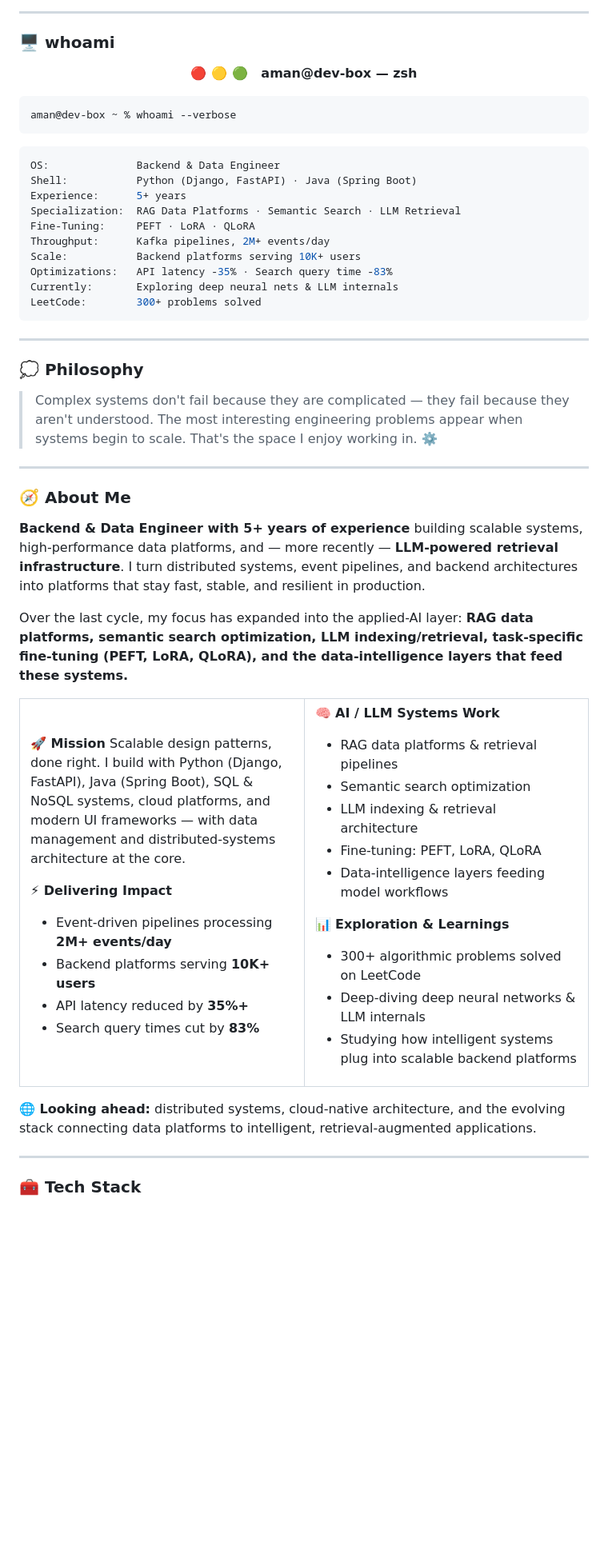
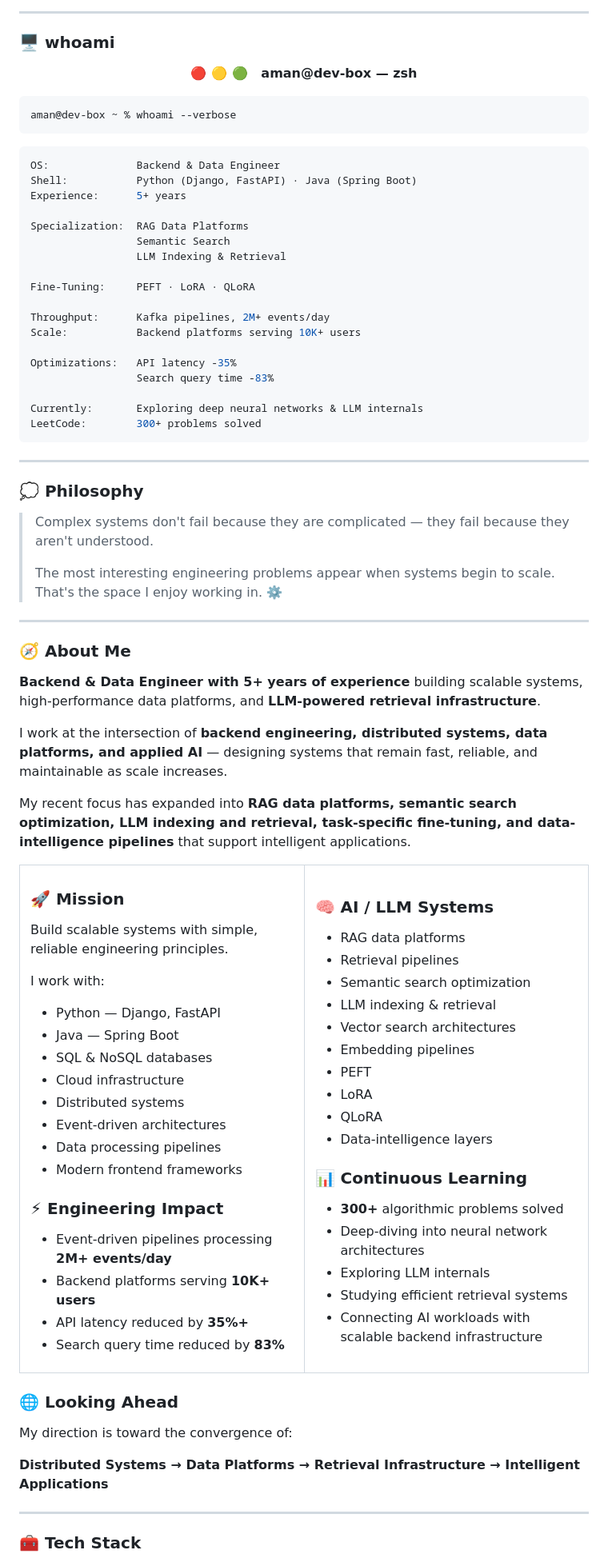
Before and after one commit to A1man1/A1man1, a Markdown page: Readme.md, the part around one of its changes. Shown at 80% size. GitHub-like rendering; blank space fills up the shorter version.

````diff
--- a/Readme.md
+++ b/Readme.md
@@ -15,21 +31,32 @@
 
 ### 🖥️ whoami
 
-<p align="center"><b>🔴 🟡 🟢 &nbsp; aman@dev-box — zsh</b></p>
+<p align="center">
+  <b>🔴 🟡 🟢 &nbsp; aman@dev-box — zsh</b>
+</p>
 
 ```bash
 aman@dev-box ~ % whoami --verbose
 ```
+
 ```yaml
 OS:              Backend & Data Engineer
 Shell:           Python (Django, FastAPI) · Java (Spring Boot)
 Experience:      5+ years
-Specialization:  RAG Data Platforms · Semantic Search · LLM Retrieval
+
+Specialization:  RAG Data Platforms
+                 Semantic Search
+                 LLM Indexing & Retrieval
+
 Fine-Tuning:     PEFT · LoRA · QLoRA
+
 Throughput:      Kafka pipelines, 2M+ events/day
 Scale:           Backend platforms serving 10K+ users
-Optimizations:   API latency -35% · Search query time -83%
-Currently:       Exploring deep neural nets & LLM internals
+
+Optimizations:   API latency -35%
+                 Search query time -83%
+
+Currently:       Exploring deep neural networks & LLM internals
 LeetCode:        300+ problems solved
 ```
 
@@ -38,49 +65,80 @@ LeetCode:        300+ problems solved
 ### 💭 Philosophy
 
 > Complex systems don't fail because they are complicated — they fail because they aren't understood.
-> The most interesting engineering problems appear when systems begin to scale. That's the space I enjoy working in. ⚙️
+>
+> The most interesting engineering problems appear when systems begin to scale.
+> That's the space I enjoy working in. ⚙️
 
 ---
 
 ### 🧭 About Me
 
-**Backend & Data Engineer with 5+ years of experience** building scalable systems, high-performance data platforms, and — more recently — **LLM-powered retrieval infrastructure**. I turn distributed systems, event pipelines, and backend architectures into platforms that stay fast, stable, and resilient in production.
+**Backend & Data Engineer with 5+ years of experience** building scalable systems, high-performance data platforms, and **LLM-powered retrieval infrastructure**.
 
-Over the last cycle, my focus has expanded into the applied-AI layer: **RAG data platforms, semantic search optimization, LLM indexing/retrieval, task-specific fine-tuning (PEFT, LoRA, QLoRA), and the data-intelligence layers that feed these systems.**
+I work at the intersection of **backend engineering, distributed systems, data platforms, and applied AI** — designing systems that remain fast, reliable, and maintainable as scale increases.
+
+My recent focus has expanded into **RAG data platforms, semantic search optimization, LLM indexing and retrieval, task-specific fine-tuning, and data-intelligence pipelines** that support intelligent applications.
 
 <table>
 <tr>
 <td width="50%" valign="top">
 
-**🚀 Mission**
-Scalable design patterns, done right. I build with Python (Django, FastAPI), Java (Spring Boot), SQL & NoSQL systems, cloud platforms, and modern UI frameworks — with data management and distributed-systems architecture at the core.
+### 🚀 Mission
 
-**⚡ Delivering Impact**
-- Event-driven pipelines processing **2M+ events/day**
-- Backend platforms serving **10K+ users**
-- API latency reduced by **35%+**
-- Search query times cut by **83%**
+Build scalable systems with simple, reliable engineering principles.
+
+I work with:
+
+* Python — Django, FastAPI
+* Java — Spring Boot
+* SQL & NoSQL databases
+* Cloud infrastructure
+* Distributed systems
+* Event-driven architectures
+* Data processing pipelines
+* Modern frontend frameworks
+
+### ⚡ Engineering Impact
+
+* Event-driven pipelines processing **2M+ events/day**
+* Backend platforms serving **10K+ users**
+* API latency reduced by **35%+**
+* Search query time reduced by **83%**
 
 </td>
+
 <td width="50%" valign="top">
 
-**🧠 AI / LLM Systems Work**
-- RAG data platforms & retrieval pipelines
-- Semantic search optimization
-- LLM indexing & retrieval architecture
-- Fine-tuning: PEFT, LoRA, QLoRA
-- Data-intelligence layers feeding model workflows
+### 🧠 AI / LLM Systems
 
-**📊 Exploration & Learnings**
-- 300+ algorithmic problems solved on LeetCode
-- Deep-diving deep neural networks & LLM internals
-- Studying how intelligent systems plug into scalable backend platforms
+* RAG data platforms
+* Retrieval pipelines
+* Semantic search optimization
+* LLM indexing & retrieval
+* Vector search architectures
+* Embedding pipelines
+* PEFT
+* LoRA
+* QLoRA
+* Data-intelligence layers
+
+### 📊 Continuous Learning
+
+* **300+** algorithmic problems solved
+* Deep-diving into neural network architectures
+* Exploring LLM internals
+* Studying efficient retrieval systems
+* Connecting AI workloads with scalable backend infrastructure
 
 </td>
 </tr>
 </table>
 
-**🌐 Looking ahead:** distributed systems, cloud-native architecture, and the evolving stack connecting data platforms to intelligent, retrieval-augmented applications.
+### 🌐 Looking Ahead
+
+My direction is toward the convergence of:
+
+**Distributed Systems → Data Platforms → Retrieval Infrastructure → Intelligent Applications**
 
 ---
 
````
Also changed, not shown: other parts of Readme.md (+75 -16 lines).
